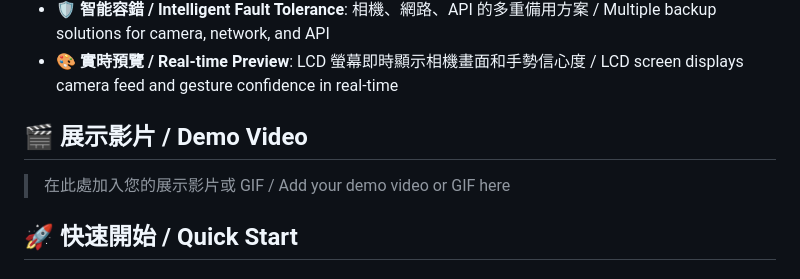
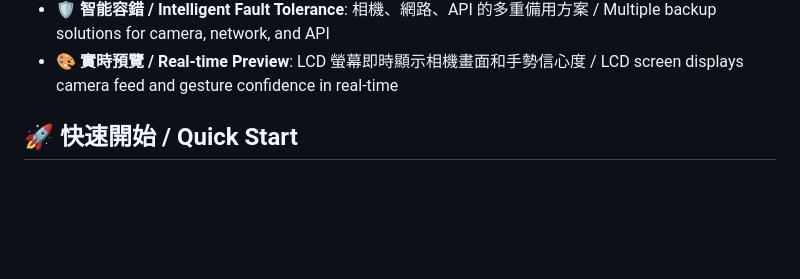
Before and after one commit to ergeargwer/gesture_camera, a Markdown page: README.md, the part around the change. GitHub-like rendering; blank space fills up the shorter version.

```diff
--- a/README.md
+++ b/README.md
@@ -19,9 +19,6 @@ A Raspberry Pi-based AI poetry camera that combines gesture recognition, image a
 - 🛡️ **智能容錯 / Intelligent Fault Tolerance**: 相機、網路、API 的多重備用方案 / Multiple backup solutions for camera, network, and API
 - 🎨 **實時預覽 / Real-time Preview**: LCD 螢幕即時顯示相機畫面和手勢信心度 / LCD screen displays camera feed and gesture confidence in real-time
 
-## 🎬 展示影片 / Demo Video
-
-> 在此處加入您的展示影片或 GIF / Add your demo video or GIF here
 
 ## 🚀 快速開始 / Quick Start
 
```
